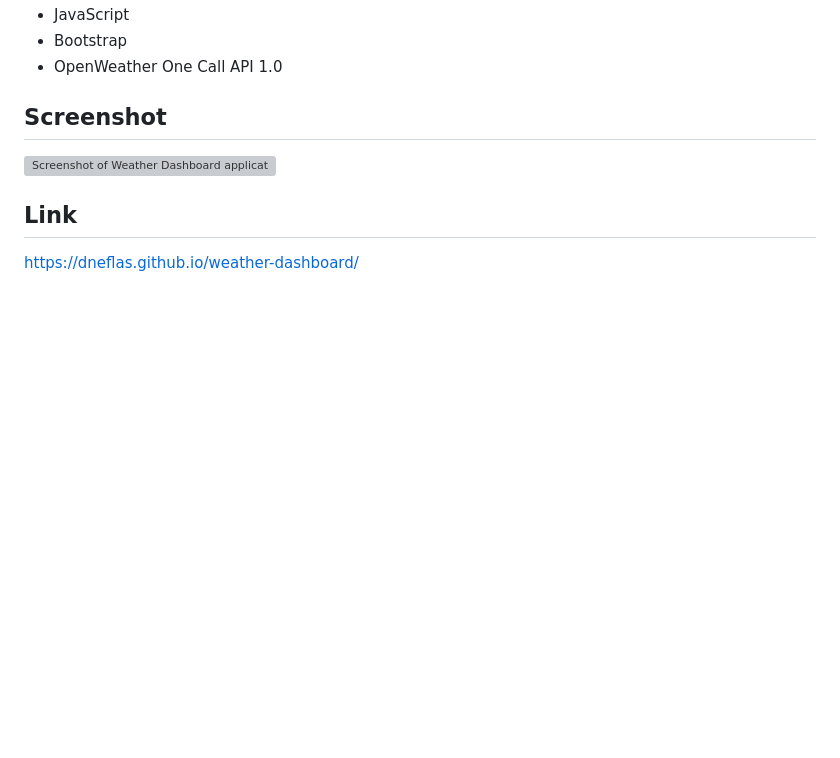
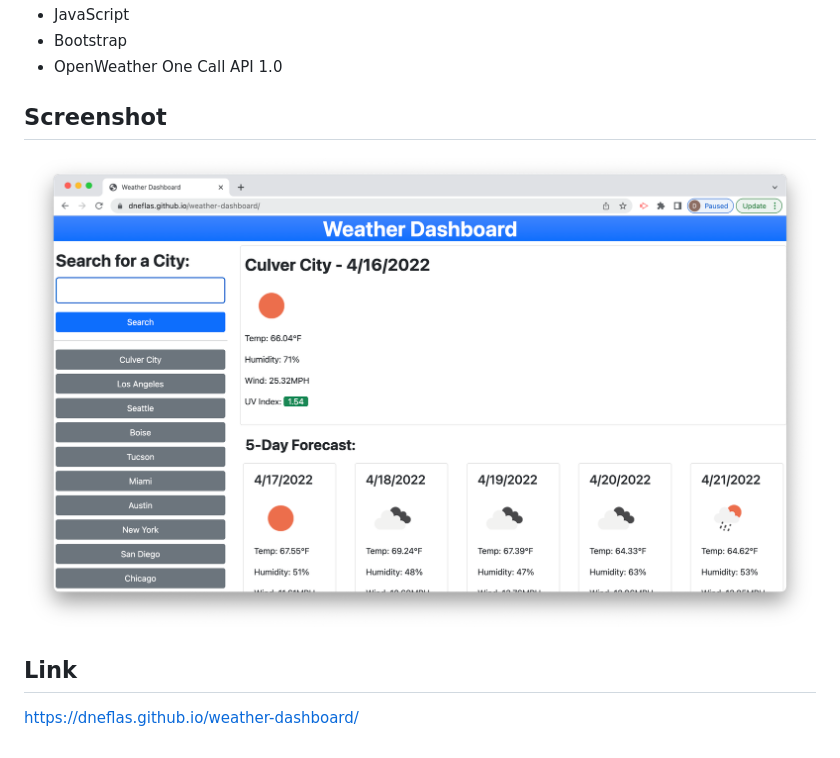
Before and after one commit to dneflas/weather-dashboard, a Markdown page: README.md, the part around the change. Rendered like a GitHub page; pictures changed too: images/image-1.png (added); blank space fills up the shorter version; grey boxes are pictures that could not be loaded.

Commit message:
update README image

```diff
--- a/README.md
+++ b/README.md
@@ -11,7 +11,7 @@ The Weather Dashboard application allows users to see the current and future wea
 - OpenWeather One Call API 1.0
 
 ## Screenshot
-![Screenshot of Weather Dashboard application.](.)
+![Screenshot of Weather Dashboard application.](./images/image-1.png)
 
 ## Link
 https://dneflas.github.io/weather-dashboard/
```
